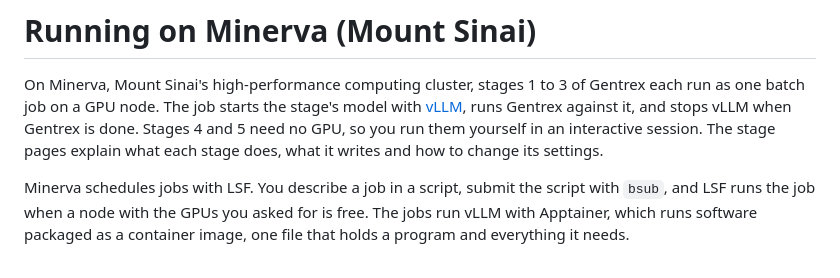
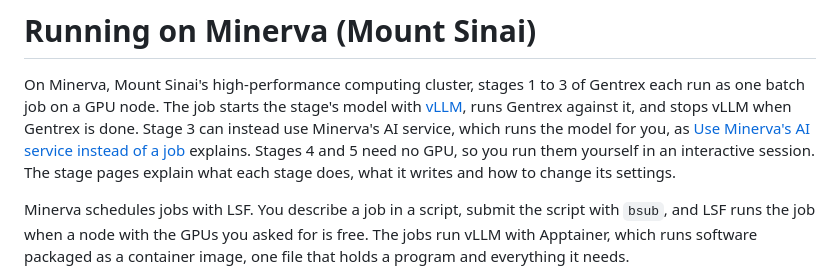
Before and after one commit to hieutdle/gentrex, a Markdown page: docs/minerva.md, the part around one of its changes. GitHub-like rendering.

```diff
--- a/docs/minerva.md
+++ b/docs/minerva.md
@@ -3,8 +3,11 @@
 On Minerva, Mount Sinai's high-performance computing cluster, stages 1 to 3
 of Gentrex each run as one batch job on a GPU node. The job starts the stage's
 model with [vLLM](https://docs.vllm.ai), runs Gentrex against it, and stops
-vLLM when Gentrex is done. Stages 4 and 5 need no GPU, so you run them
-yourself in an interactive session. The stage pages explain what each stage
+vLLM when Gentrex is done. Stage 3 can instead use Minerva's AI service,
+which runs the model for you, as
+[Use Minerva's AI service instead of a job](#use-minervas-ai-service-instead-of-a-job)
+explains. Stages 4 and 5 need no GPU, so you run them yourself in an
+interactive session. The stage pages explain what each stage
 does, what it writes and how to change its settings.
 
 Minerva schedules jobs with LSF. You describe a job in a script, submit the
```
Also changed, not shown: other parts of docs/minerva.md (+80 -0 lines).
